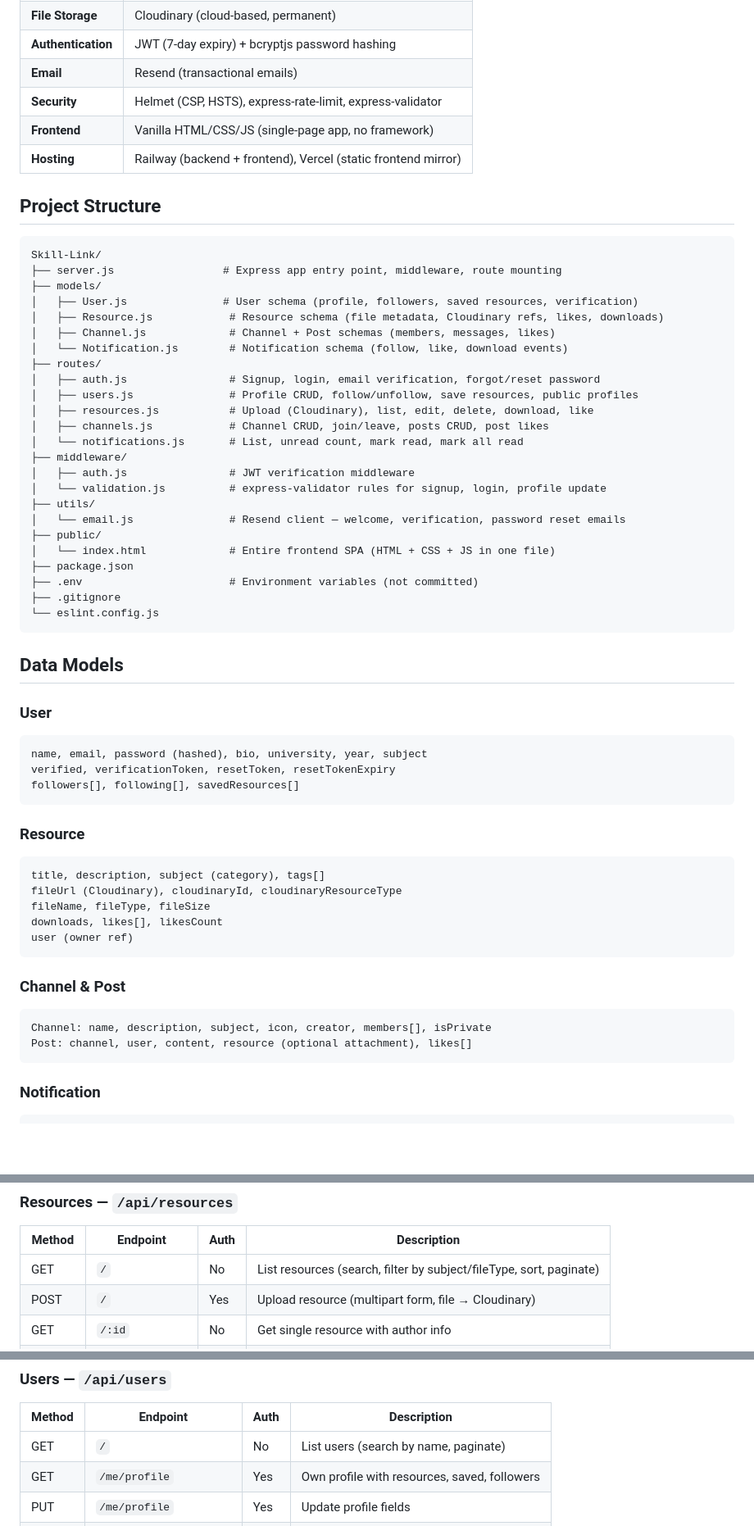
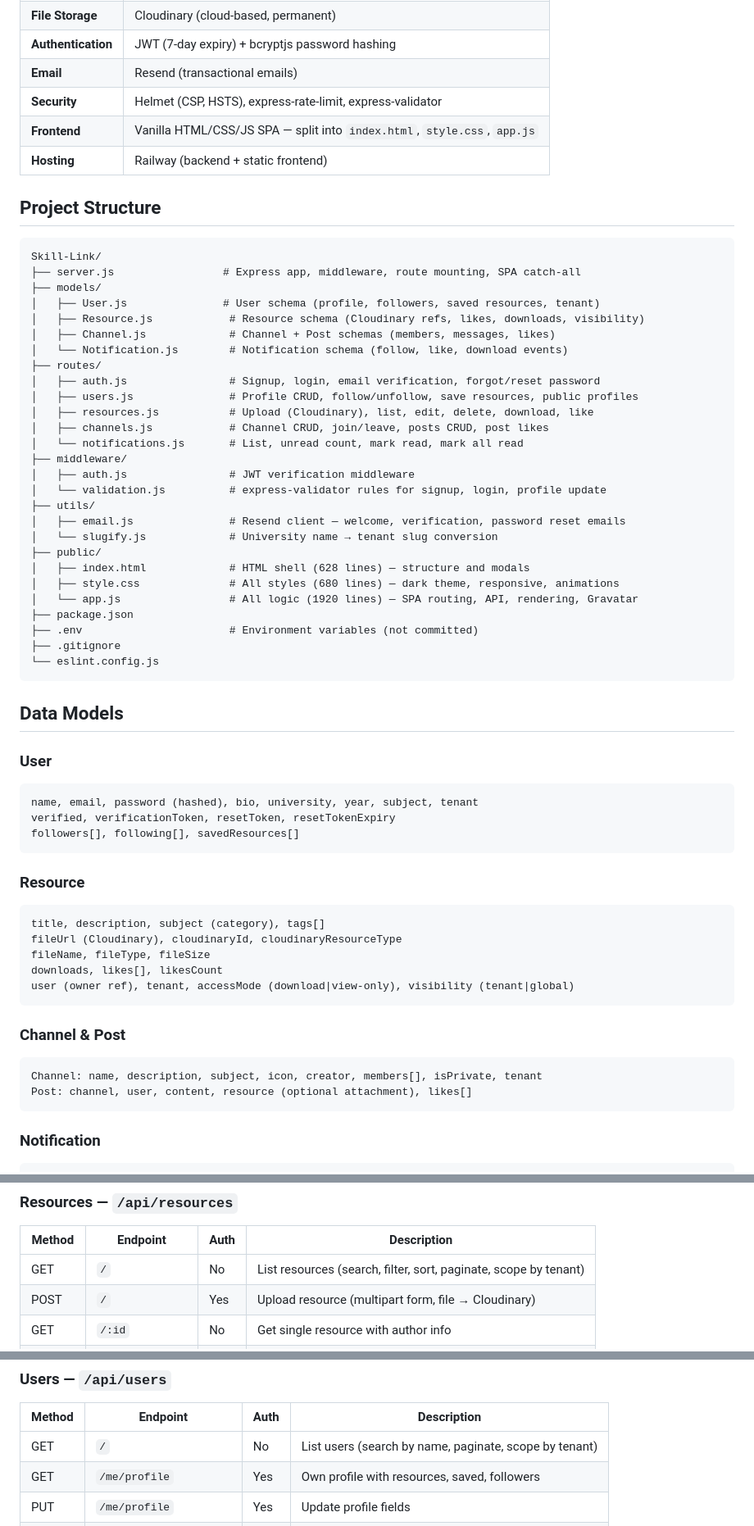
Before and after one commit to JoelEli/Skill-Link, a Markdown page: README.md, 3 parts joined by grey strips. Shown at 82% size. Drawn GitHub-style; blank space fills up the shorter version.

````diff
--- a/README.md
+++ b/README.md
@@ -24,17 +28,17 @@ A student-to-student academic resource sharing platform where university and col
 | **Authentication** | JWT (7-day expiry) + bcryptjs password hashing |
 | **Email** | Resend (transactional emails) |
 | **Security** | Helmet (CSP, HSTS), express-rate-limit, express-validator |
-| **Frontend** | Vanilla HTML/CSS/JS (single-page app, no framework) |
-| **Hosting** | Railway (backend + frontend), Vercel (static frontend mirror) |
+| **Frontend** | Vanilla HTML/CSS/JS SPA — split into `index.html`, `style.css`, `app.js` |
+| **Hosting** | Railway (backend + static frontend) |
 
 ## Project Structure
 
 ```
 Skill-Link/
-├── server.js                 # Express app entry point, middleware, route mounting
+├── server.js                 # Express app, middleware, route mounting, SPA catch-all
 ├── models/
-│   ├── User.js               # User schema (profile, followers, saved resources, verification)
-│   ├── Resource.js            # Resource schema (file metadata, Cloudinary refs, likes, downloads)
+│   ├── User.js               # User schema (profile, followers, saved resources, tenant)
+│   ├── Resource.js            # Resource schema (Cloudinary refs, likes, downloads, visibility)
 │   ├── Channel.js             # Channel + Post schemas (members, messages, likes)
 │   └── Notification.js        # Notification schema (follow, like, download events)
 ├── routes/
@@ -47,9 +51,12 @@ Skill-Link/
 │   ├── auth.js                # JWT verification middleware
 │   └── validation.js          # express-validator rules for signup, login, profile update
 ├── utils/
-│   └── email.js               # Resend client — welcome, verification, password reset emails
+│   ├── email.js               # Resend client — welcome, verification, password reset emails
+│   └── slugify.js             # University name → tenant slug conversion
 ├── public/
-│   └── index.html             # Entire frontend SPA (HTML + CSS + JS in one file)
+│   ├── index.html             # HTML shell (628 lines) — structure and modals
+│   ├── style.css              # All styles (680 lines) — dark theme, responsive, animations
+│   └── app.js                 # All logic (1920 lines) — SPA routing, API, rendering, Gravatar
 ├── package.json
 ├── .env                       # Environment variables (not committed)
 ├── .gitignore
@@ -60,7 +67,7 @@ Skill-Link/
 
 ### User
 ```
-name, email, password (hashed), bio, university, year, subject
+name, email, password (hashed), bio, university, year, subject, tenant
 verified, verificationToken, resetToken, resetTokenExpiry
 followers[], following[], savedResources[]
 ```
@@ -71,12 +78,12 @@ title, description, subject (category), tags[]
 fileUrl (Cloudinary), cloudinaryId, cloudinaryResourceType
 fileName, fileType, fileSize
 downloads, likes[], likesCount
-user (owner ref)
+user (owner ref), tenant, accessMode (download|view-only), visibility (tenant|global)
 ```
 
 ### Channel & Post
 ```
-Channel: name, description, subject, icon, creator, members[], isPrivate
+Channel: name, description, subject, icon, creator, members[], isPrivate, tenant
 Post: channel, user, content, resource (optional attachment), likes[]
 ```
 
@@ -103,7 +110,7 @@ from (sender), resource?, channel?, read, message
 
 | Method | Endpoint | Auth | Description |
 |--------|----------|------|-------------|
-| GET | `/` | No | List resources (search, filter by subject/fileType, sort, paginate) |
+| GET | `/` | No | List resources (search, filter, sort, paginate, scope by tenant) |
 | POST | `/` | Yes | Upload resource (multipart form, file → Cloudinary) |
 | GET | `/:id` | No | Get single resource with author info |
 | PUT | `/:id` | Yes | Edit resource metadata (owner only) |
@@ -115,7 +122,7 @@ from (sender), resource?, channel?, read, message
 
 | Method | Endpoint | Auth | Description |
 |--------|----------|------|-------------|
-| GET | `/` | No | List users (search by name, paginate) |
+| GET | `/` | No | List users (search by name, paginate, scope by tenant) |
 | GET | `/me/profile` | Yes | Own profile with resources, saved, followers |
 | PUT | `/me/profile` | Yes | Update profile fields |
 | PUT | `/me/password` | Yes | Change password |
````
Also changed, not shown: other parts of README.md (+52 -23 lines).
